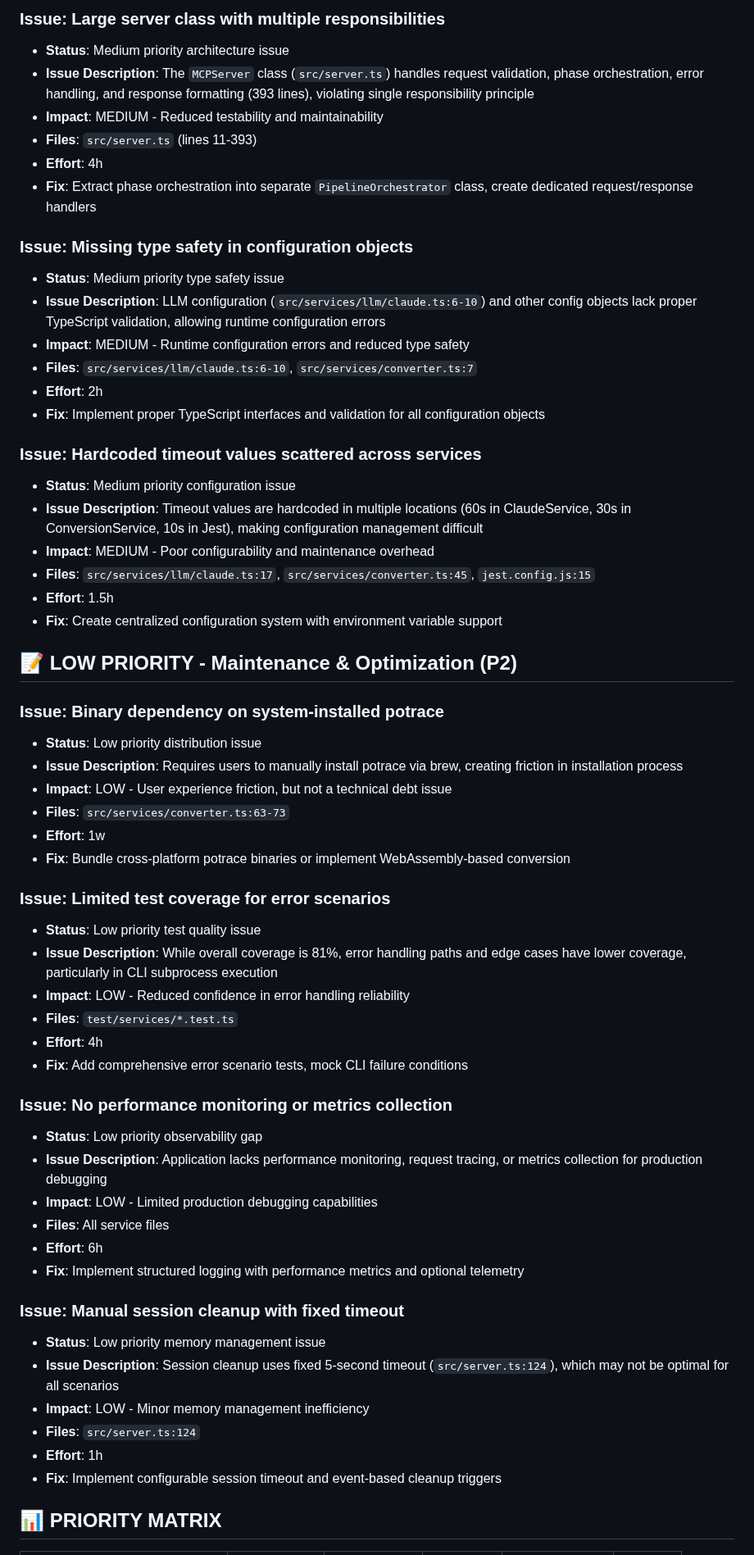
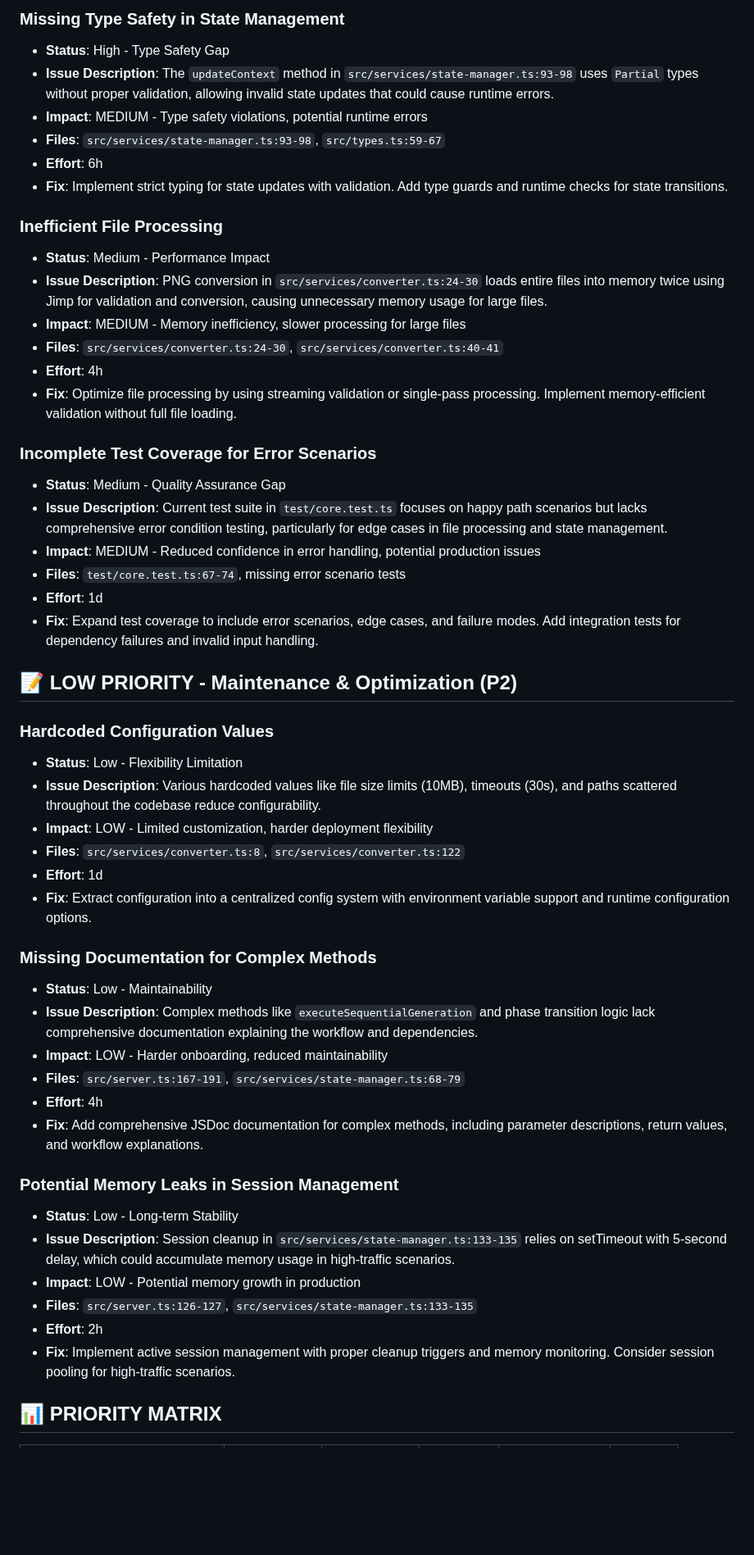
Before and after one commit to niels-oz/icon-generator-mcp, a Markdown page: docs/TECHNICAL_DEBT_ANALYSIS.md, the part around one of its changes. Shown at 82% size. Rendered like a GitHub page; blank space fills up the shorter version.

```diff
--- a/docs/TECHNICAL_DEBT_ANALYSIS.md
+++ b/docs/TECHNICAL_DEBT_ANALYSIS.md
@@ -44,61 +44,53 @@ The technical debt ratio is exceptionally low at **4.8%**, placing this codebase
 
-### **Issue**: Large server class with multiple responsibilities
-- **Status**: Medium priority architecture issue
-- **Issue Description**: The `MCPServer` class (`src/server.ts`) handles request validation, phase orchestration, error handling, and response formatting (393 lines), violating single responsibility principle
-- **Impact**: MEDIUM - Reduced testability and maintainability
-- **Files**: `src/server.ts` (lines 11-393)
+### **Missing Type Safety in State Management**
+- **Status**: High - Type Safety Gap
+- **Issue Description**: The `updateContext` method in `src/services/state-manager.ts:93-98` uses `Partial` types without proper validation, allowing invalid state updates that could cause runtime errors.
+- **Impact**: MEDIUM - Type safety violations, potential runtime errors
+- **Files**: `src/services/state-manager.ts:93-98`, `src/types.ts:59-67`
+- **Effort**: 6h
+- **Fix**: Implement strict typing for state updates with validation. Add type guards and runtime checks for state transitions.
+
+### **Inefficient File Processing**
+- **Status**: Medium - Performance Impact
+- **Issue Description**: PNG conversion in `src/services/converter.ts:24-30` loads entire files into memory twice using Jimp for validation and conversion, causing unnecessary memory usage for large files.
+- **Impact**: MEDIUM - Memory inefficiency, slower processing for large files
+- **Files**: `src/services/converter.ts:24-30`, `src/services/converter.ts:40-41`
 - **Effort**: 4h
-- **Fix**: Extract phase orchestration into separate `PipelineOrchestrator` class, create dedicated request/response handlers
+- **Fix**: Optimize file processing by using streaming validation or single-pass processing. Implement memory-efficient validation without full file loading.
 
-### **Issue**: Missing type safety in configuration objects
-- **Status**: Medium priority type safety issue
-- **Issue Description**: LLM configuration (`src/services/llm/claude.ts:6-10`) and other config objects lack proper TypeScript validation, allowing runtime configuration errors
-- **Impact**: MEDIUM - Runtime configuration errors and reduced type safety
-- **Files**: `src/services/llm/claude.ts:6-10`, `src/services/converter.ts:7`
-- **Effort**: 2h
-- **Fix**: Implement proper TypeScript interfaces and validation for all configuration objects
-
-### **Issue**: Hardcoded timeout values scattered across services
-- **Status**: Medium priority configuration issue
-- **Issue Description**: Timeout values are hardcoded in multiple locations (60s in ClaudeService, 30s in ConversionService, 10s in Jest), making configuration management difficult
-- **Impact**: MEDIUM - Poor configurability and maintenance overhead
-- **Files**: `src/services/llm/claude.ts:17`, `src/services/converter.ts:45`, `jest.config.js:15`
-- **Effort**: 1.5h
-- **Fix**: Create centralized configuration system with environment variable support
+### **Incomplete Test Coverage for Error Scenarios**
+- **Status**: Medium - Quality Assurance Gap
+- **Issue Description**: Current test suite in `test/core.test.ts` focuses on happy path scenarios but lacks comprehensive error condition testing, particularly for edge cases in file processing and state management.
+- **Impact**: MEDIUM - Reduced confidence in error handling, potential production issues
+- **Files**: `test/core.test.ts:67-74`, missing error scenario tests
+- **Effort**: 1d
+- **Fix**: Expand test coverage to include error scenarios, edge cases, and failure modes. Add integration tests for dependency failures and invalid input handling.
 
 ## 📝 LOW PRIORITY - Maintenance & Optimization (P2)
 
-### **Issue**: Binary dependency on system-installed potrace
-- **Status**: Low priority distribution issue
-- **Issue Description**: Requires users to manually install potrace via brew, creating friction in installation process
-- **Impact**: LOW - User experience friction, but not a technical debt issue
-- **Files**: `src/services/converter.ts:63-73`
-- **Effort**: 1w
-- **Fix**: Bundle cross-platform potrace binaries or implement WebAssembly-based conversion
+### **Hardcoded Configuration Values**
+- **Status**: Low - Flexibility Limitation
+- **Issue Description**: Various hardcoded values like file size limits (10MB), timeouts (30s), and paths scattered throughout the codebase reduce configurability.
+- **Impact**: LOW - Limited customization, harder deployment flexibility
+- **Files**: `src/services/converter.ts:8`, `src/services/converter.ts:122`
+- **Effort**: 1d
+- **Fix**: Extract configuration into a centralized config system with environment variable support and runtime configuration options.
 
-### **Issue**: Limited test coverage for error scenarios
-- **Status**: Low priority test quality issue
-- **Issue Description**: While overall coverage is 81%, error handling paths and edge cases have lower coverage, particularly in CLI subprocess execution
-- **Impact**: LOW - Reduced confidence in error handling reliability
-- **Files**: `test/services/*.test.ts`
+### **Missing Documentation for Complex Methods**
+- **Status**: Low - Maintainability
+- **Issue Description**: Complex methods like `executeSequentialGeneration` and phase transition logic lack comprehensive documentation explaining the workflow and dependencies.
+- **Impact**: LOW - Harder onboarding, reduced maintainability
+- **Files**: `src/server.ts:167-191`, `src/services/state-manager.ts:68-79`
 - **Effort**: 4h
-- **Fix**: Add comprehensive error scenario tests, mock CLI failure conditions
+- **Fix**: Add comprehensive JSDoc documentation for complex methods, including parameter descriptions, return values, and workflow explanations.
 
-### **Issue**: No performance monitoring or metrics collection
-- **Status**: Low priority observability gap
-- **Issue Description**: Application lacks performance monitoring, request tracing, or metrics collection for production debugging
-- **Impact**: LOW - Limited production debugging capabilities
-- **Files**: All service files
-- **Effort**: 6h
-- **Fix**: Implement structured logging with performance metrics and optional telemetry
-
-### **Issue**: Manual session cleanup with fixed timeout
-- **Status**: Low priority memory management issue
-- **Issue Description**: Session cleanup uses fixed 5-second timeout (`src/server.ts:124`), which may not be optimal for all scenarios
-- **Impact**: LOW - Minor memory management inefficiency
-- **Files**: `src/server.ts:124`
-- **Effort**: 1h
-- **Fix**: Implement configurable session timeout and event-based cleanup triggers
+### **Potential Memory Leaks in Session Management**
+- **Status**: Low - Long-term Stability
+- **Issue Description**: Session cleanup in `src/services/state-manager.ts:133-135` relies on setTimeout with 5-second delay, which could accumulate memory usage in high-traffic scenarios.
+- **Impact**: LOW - Potential memory growth in production
+- **Files**: `src/server.ts:126-127`, `src/services/state-manager.ts:133-135`
+- **Effort**: 2h
+- **Fix**: Implement active session management with proper cleanup triggers and memory monitoring. Consider session pooling for high-traffic scenarios.
 
 ## 📊 PRIORITY MATRIX
 
```
Also changed, not shown: other parts of docs/TECHNICAL_DEBT_ANALYSIS.md (+87 -122 lines), CLAUDE.md (+21 -33 lines).
